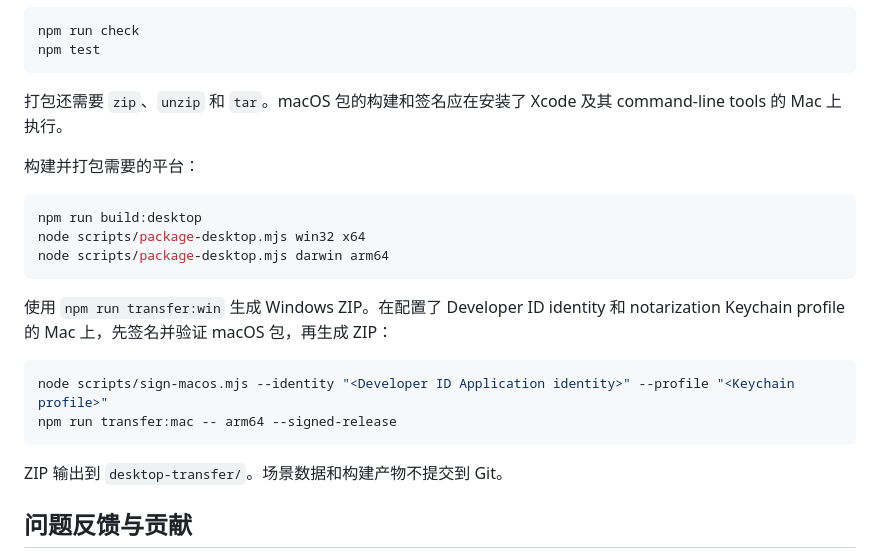
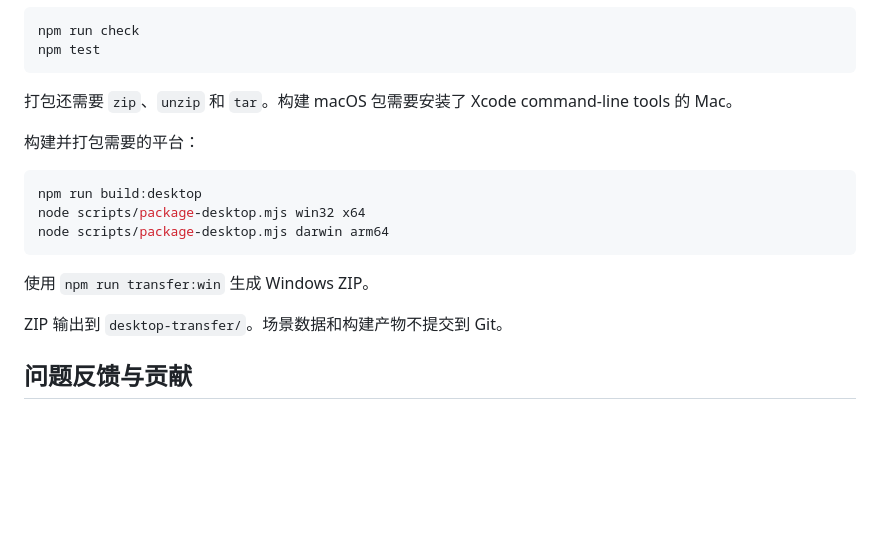
Before and after one commit to jas0n1ee/ElectronSplat, a Markdown page: README_zh.md, the part around the change. GitHub-like rendering; blank space fills up the shorter version.

Commit message:
Remove public macOS release procedure

````diff
--- a/README_zh.md
+++ b/README_zh.md
@@ -57,7 +57,7 @@ npm run check
 npm test
 ```
 
-打包还需要 `zip`、`unzip` 和 `tar`。macOS 包的构建和签名应在安装了 Xcode 及其 command-line tools 的 Mac 上执行。
+打包还需要 `zip`、`unzip` 和 `tar`。构建 macOS 包需要安装了 Xcode command-line tools 的 Mac。
 
 构建并打包需要的平台：
 
@@ -67,12 +67,7 @@ node scripts/package-desktop.mjs win32 x64
 node scripts/package-desktop.mjs darwin arm64
 ```
 
-使用 `npm run transfer:win` 生成 Windows ZIP。在配置了 Developer ID identity 和 notarization Keychain profile 的 Mac 上，先签名并验证 macOS 包，再生成 ZIP：
-
-```bash
-node scripts/sign-macos.mjs --identity "<Developer ID Application identity>" --profile "<Keychain profile>"
-npm run transfer:mac -- arm64 --signed-release
-```
+使用 `npm run transfer:win` 生成 Windows ZIP。
 
 ZIP 输出到 `desktop-transfer/`。场景数据和构建产物不提交到 Git。
 
````
Also changed, not shown: README.md (+2 -7 lines).
